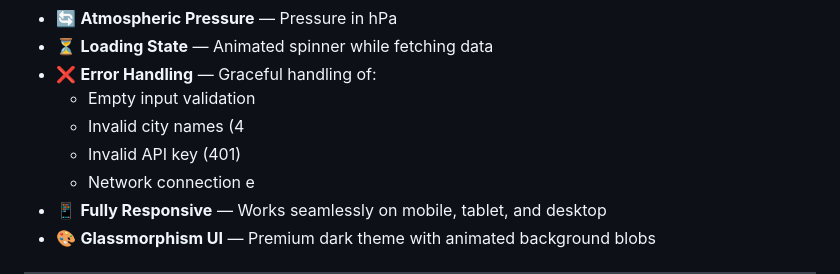
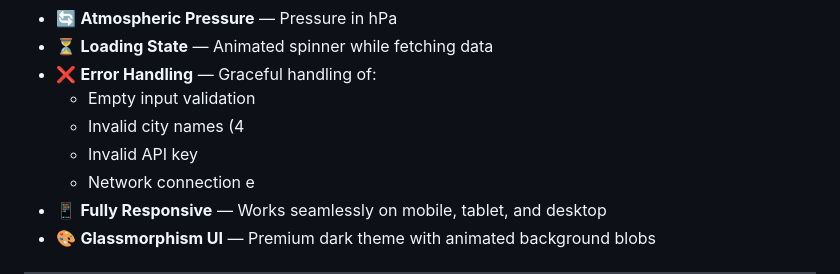
Before and after one commit to vgnanasekaran007-hub/Weather-Dashboard, a Markdown page: README.md, the part around the change. Drawn GitHub-style.

```diff
--- a/README.md
+++ b/README.md
@@ -20,7 +20,7 @@ A modern, responsive Weather Dashboard that fetches **live weather data** for an
 - ❌ **Error Handling** — Graceful handling of:
   - Empty input validation
   - Invalid city names (4
-  - Invalid API key (401)
+  - Invalid API key
   - Network connection e
 - 📱 **Fully Responsive** — Works seamlessly on mobile, tablet, and desktop
 - 🎨 **Glassmorphism UI** — Premium dark theme with animated background blobs
```
